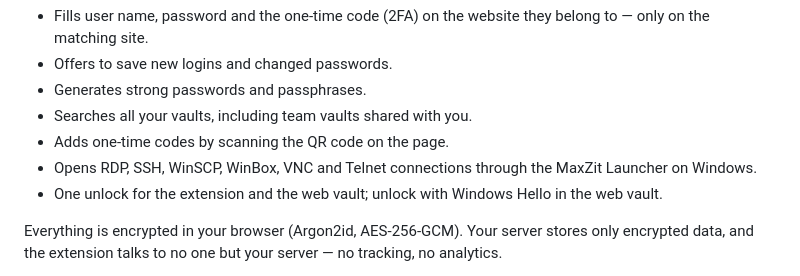
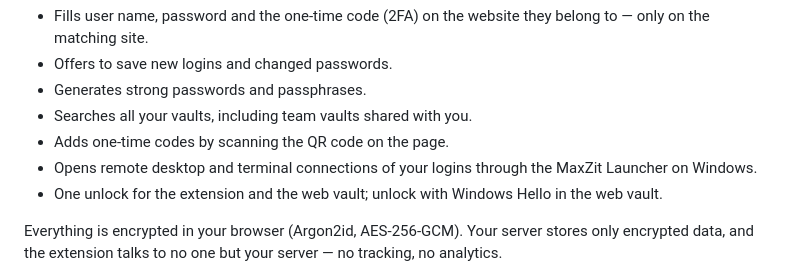
Before and after one commit to Max-Zit/passzit, a Markdown page: packaging/stores/LISTING.md, the part around one of its changes. Rendered like a GitHub page.

Commit message:
Store listing: no list of protocol names in the description (Chrome Web Store keyword rule)

```diff
--- a/packaging/stores/LISTING.md
+++ b/packaging/stores/LISTING.md
@@ -31,7 +33,7 @@ PassZit is a free, open-source password manager you run on your own server. This
 - Generates strong passwords and passphrases.
 - Searches all your vaults, including team vaults shared with you.
 - Adds one-time codes by scanning the QR code on the page.
-- Opens RDP, SSH, WinSCP, WinBox, VNC and Telnet connections through the MaxZit Launcher on Windows.
+- Opens remote desktop and terminal connections of your logins through the MaxZit Launcher on Windows.
 - One unlock for the extension and the web vault; unlock with Windows Hello in the web vault.
 
 Everything is encrypted in your browser (Argon2id, AES-256-GCM). Your server stores only encrypted data, and the extension talks to no one but your server — no tracking, no analytics.
```
Also changed, not shown: other parts of packaging/stores/LISTING.md (+2 -0 lines).
